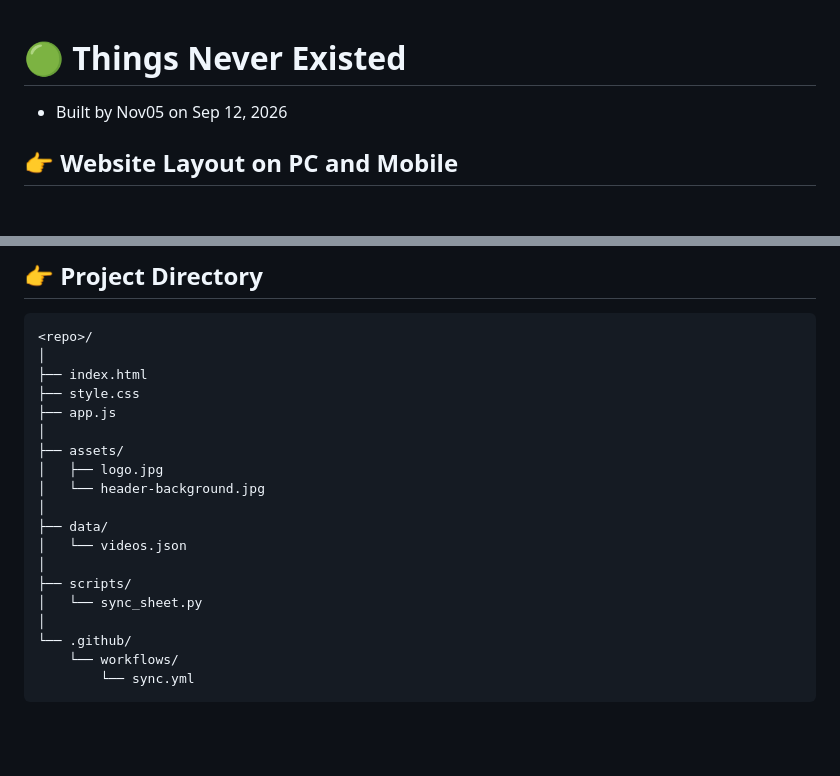
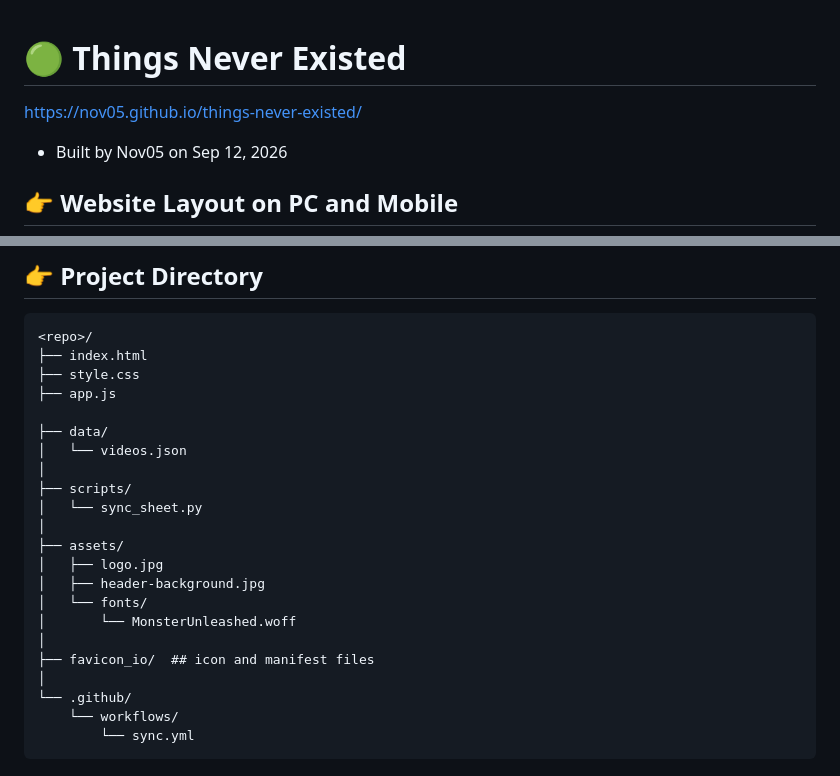
Before and after one commit to nov05/things-never-existed, a Markdown page: README.md, 2 parts joined by grey strips. Rendered like a GitHub page; blank space fills up the shorter version.

````diff
--- a/README.md
+++ b/README.md
@@ -1,4 +1,6 @@
 # 🟢 **Things Never Existed**
+
+https://nov05.github.io/things-never-existed/
 
 * Built by Nov05 on Sep 12, 2026
 
@@ -90,20 +92,23 @@
 
 ```text
 <repo>/
-│
 ├── index.html
 ├── style.css
 ├── app.js
-│
-├── assets/
-│   ├── logo.jpg
-│   └── header-background.jpg
-│
+
 ├── data/
 │   └── videos.json
 │
 ├── scripts/
 │   └── sync_sheet.py
+│
+├── assets/
+│   ├── logo.jpg
+│   ├── header-background.jpg
+│   └── fonts/
+│       └── MonsterUnleashed.woff
+│
+├── favicon_io/  ## icon and manifest files
 │
 └── .github/
     └── workflows/
````
